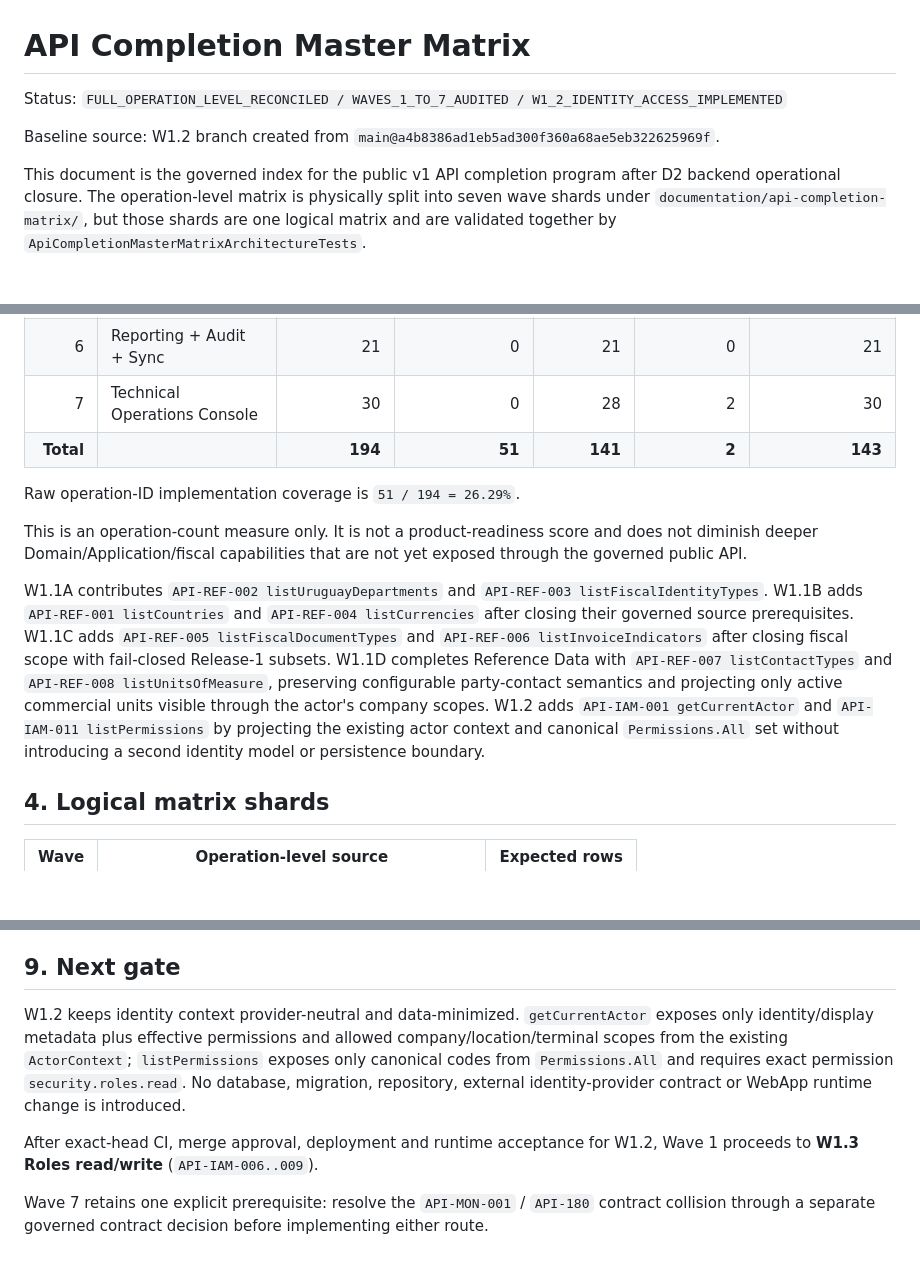
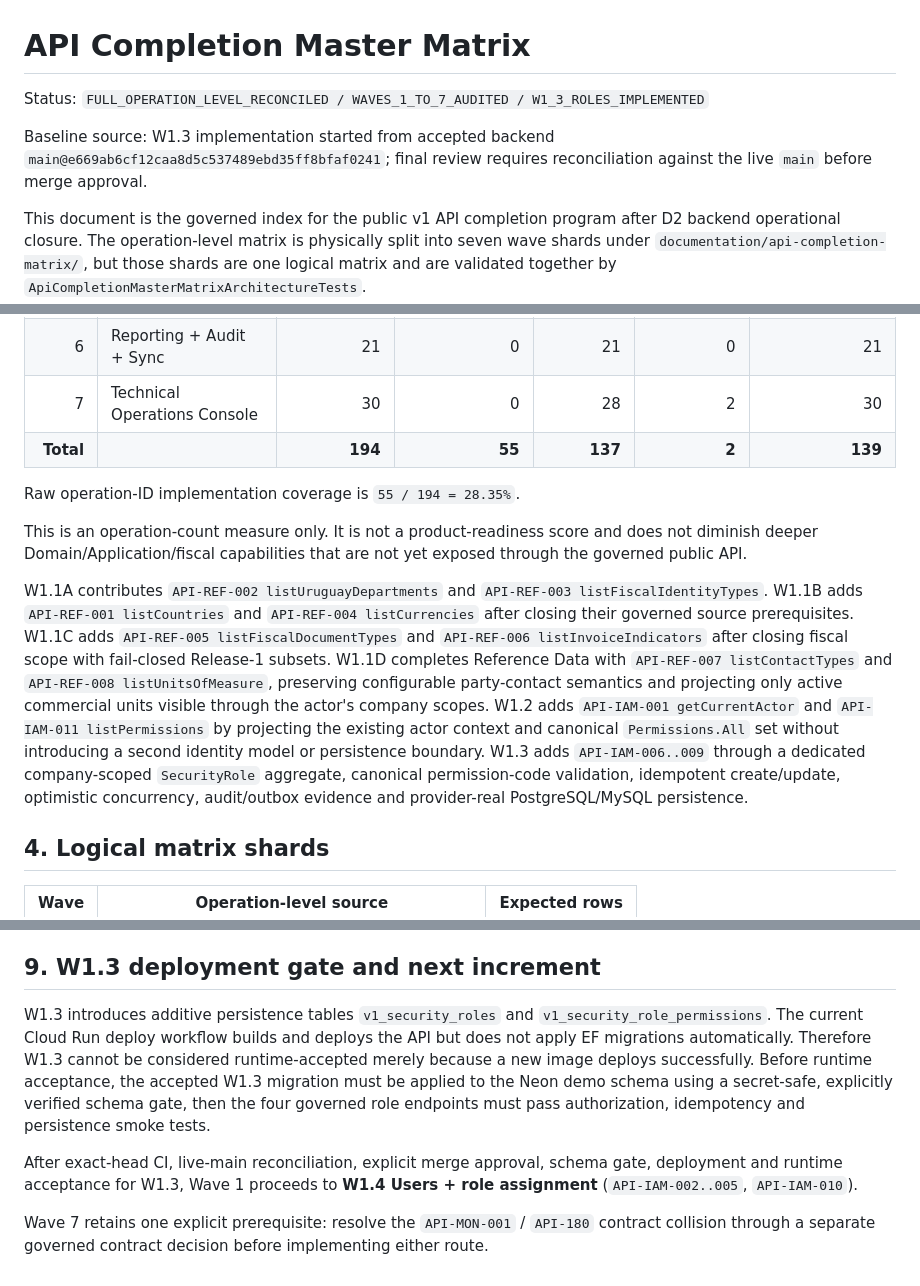
Before and after one commit to LuisHdezE/efactura, a Markdown page: documentation/API_COMPLETION_MASTER_MATRIX.md, 3 parts joined by grey strips. GitHub-like rendering; blank space fills up the shorter version.

Commit message:
docs(api): advance master matrix through W1.3

```diff
--- a/documentation/API_COMPLETION_MASTER_MATRIX.md
+++ b/documentation/API_COMPLETION_MASTER_MATRIX.md
@@ -1,8 +1,8 @@
 # API Completion Master Matrix
 
-Status: `FULL_OPERATION_LEVEL_RECONCILED / WAVES_1_TO_7_AUDITED / W1_2_IDENTITY_ACCESS_IMPLEMENTED`
+Status: `FULL_OPERATION_LEVEL_RECONCILED / WAVES_1_TO_7_AUDITED / W1_3_ROLES_IMPLEMENTED`
 
-Baseline source: W1.2 branch created from `main@a4b8386ad1eb5ad300f360a68ae5eb322625969f`.
+Baseline source: W1.3 implementation started from accepted backend `main@e669ab6cf12caa8d5c537489ebd35ff8bfaf0241`; final review requires reconciliation against the live `main` before merge approval.
 
 This document is the governed index for the public v1 API completion program after D2 backend operational closure. The operation-level matrix is physically split into seven wave shards under `documentation/api-completion-matrix/`, but those shards are one logical matrix and are validated together by `ApiCompletionMasterMatrixArchitectureTests`.
 
@@ -54,13 +54,13 @@ The legitimate later `+1` is:
 | 5 | Fiscal Completion + CAE + CFE Lifecycle | 40 | 8 | 32 | 0 | 32 |
 | 6 | Reporting + Audit + Sync | 21 | 0 | 21 | 0 | 21 |
 | 7 | Technical Operations Console | 30 | 0 | 28 | 2 | 30 |
-| **Total** |  | **194** | **51** | **141** | **2** | **143** |
+| **Total** |  | **194** | **55** | **137** | **2** | **139** |
 
-Raw operation-ID implementation coverage is `51 / 194 = 26.29%`.
+Raw operation-ID implementation coverage is `55 / 194 = 28.35%`.
 
 This is an operation-count measure only. It is not a product-readiness score and does not diminish deeper Domain/Application/fiscal capabilities that are not yet exposed through the governed public API.
 
-W1.1A contributes `API-REF-002 listUruguayDepartments` and `API-REF-003 listFiscalIdentityTypes`. W1.1B adds `API-REF-001 listCountries` and `API-REF-004 listCurrencies` after closing their governed source prerequisites. W1.1C adds `API-REF-005 listFiscalDocumentTypes` and `API-REF-006 listInvoiceIndicators` after closing fiscal scope with fail-closed Release-1 subsets. W1.1D completes Reference Data with `API-REF-007 listContactTypes` and `API-REF-008 listUnitsOfMeasure`, preserving configurable party-contact semantics and projecting only active commercial units visible through the actor's company scopes. W1.2 adds `API-IAM-001 getCurrentActor` and `API-IAM-011 listPermissions` by projecting the existing actor context and canonical `Permissions.All` set without introducing a second identity model or persistence boundary.
+W1.1A contributes `API-REF-002 listUruguayDepartments` and `API-REF-003 listFiscalIdentityTypes`. W1.1B adds `API-REF-001 listCountries` and `API-REF-004 listCurrencies` after closing their governed source prerequisites. W1.1C adds `API-REF-005 listFiscalDocumentTypes` and `API-REF-006 listInvoiceIndicators` after closing fiscal scope with fail-closed Release-1 subsets. W1.1D completes Reference Data with `API-REF-007 listContactTypes` and `API-REF-008 listUnitsOfMeasure`, preserving configurable party-contact semantics and projecting only active commercial units visible through the actor's company scopes. W1.2 adds `API-IAM-001 getCurrentActor` and `API-IAM-011 listPermissions` by projecting the existing actor context and canonical `Permissions.All` set without introducing a second identity model or persistence boundary. W1.3 adds `API-IAM-006..009` through a dedicated company-scoped `SecurityRole` aggregate, canonical permission-code validation, idempotent create/update, optimistic concurrency, audit/outbox evidence and provider-real PostgreSQL/MySQL persistence.
 
 ## 4. Logical matrix shards
 
@@ -133,10 +133,10 @@ Every implementation increment must include, as applicable:
 - matrix row/status updates in the same governed increment;
 - no test weakening to obtain green CI.
 
-## 9. Next gate
+## 9. W1.3 deployment gate and next increment
 
-W1.2 keeps identity context provider-neutral and data-minimized. `getCurrentActor` exposes only identity/display metadata plus effective permissions and allowed company/location/terminal scopes from the existing `ActorContext`; `listPermissions` exposes only canonical codes from `Permissions.All` and requires exact permission `security.roles.read`. No database, migration, repository, external identity-provider contract or WebApp runtime change is introduced.
+W1.3 introduces additive persistence tables `v1_security_roles` and `v1_security_role_permissions`. The current Cloud Run deploy workflow builds and deploys the API but does not apply EF migrations automatically. Therefore W1.3 cannot be considered runtime-accepted merely because a new image deploys successfully. Before runtime acceptance, the accepted W1.3 migration must be applied to the Neon demo schema using a secret-safe, explicitly verified schema gate, then the four governed role endpoints must pass authorization, idempotency and persistence smoke tests.
 
-After exact-head CI, merge approval, deployment and runtime acceptance for W1.2, Wave 1 proceeds to **W1.3 Roles read/write** (`API-IAM-006..009`).
+After exact-head CI, live-main reconciliation, explicit merge approval, schema gate, deployment and runtime acceptance for W1.3, Wave 1 proceeds to **W1.4 Users + role assignment** (`API-IAM-002..005`, `API-IAM-010`).
 
 Wave 7 retains one explicit prerequisite: resolve the `API-MON-001` / `API-180` contract collision through a separate governed contract decision before implementing either route.
```
Also changed, not shown: other parts of documentation/API_COMPLETION_MASTER_MATRIX.md (+2 -2 lines).
